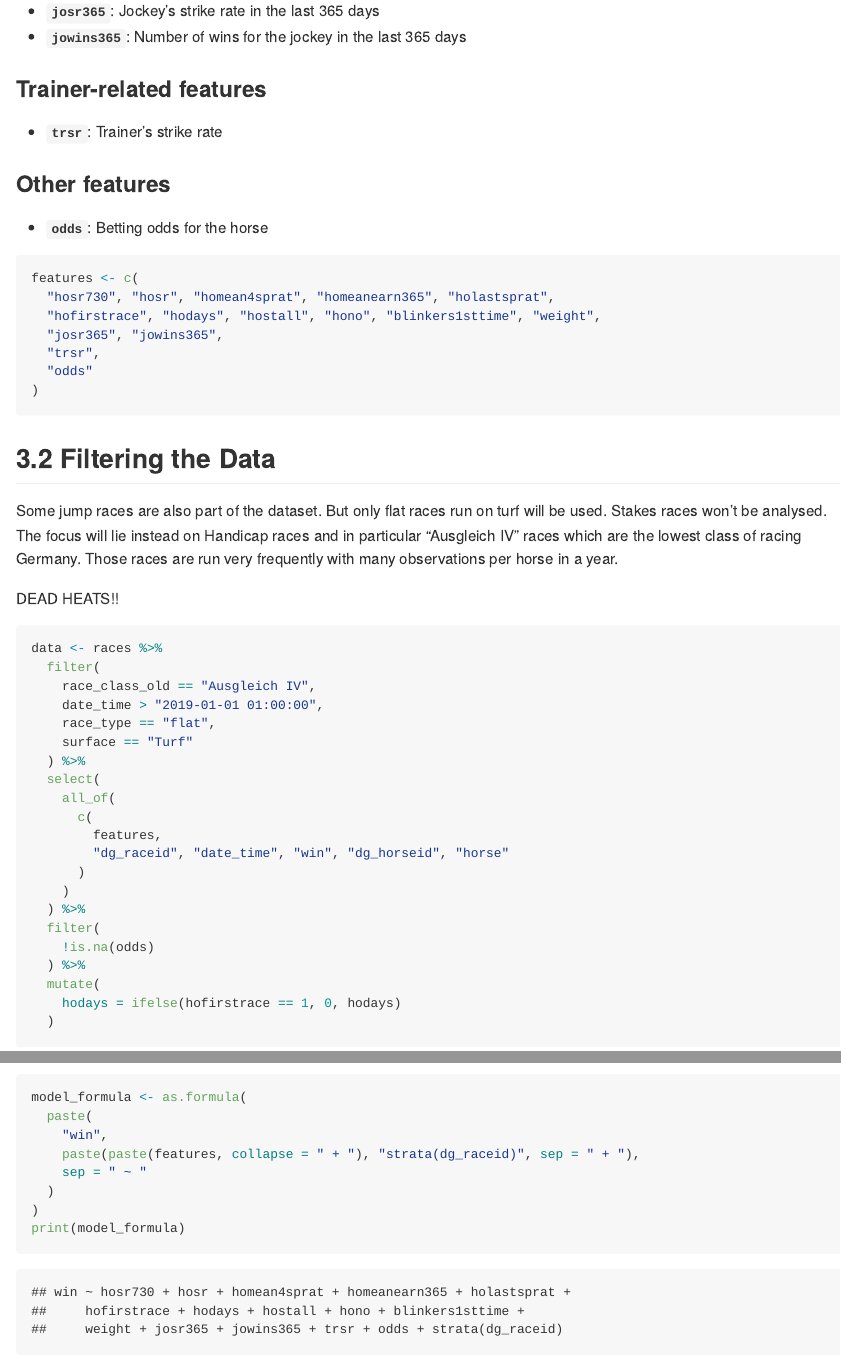
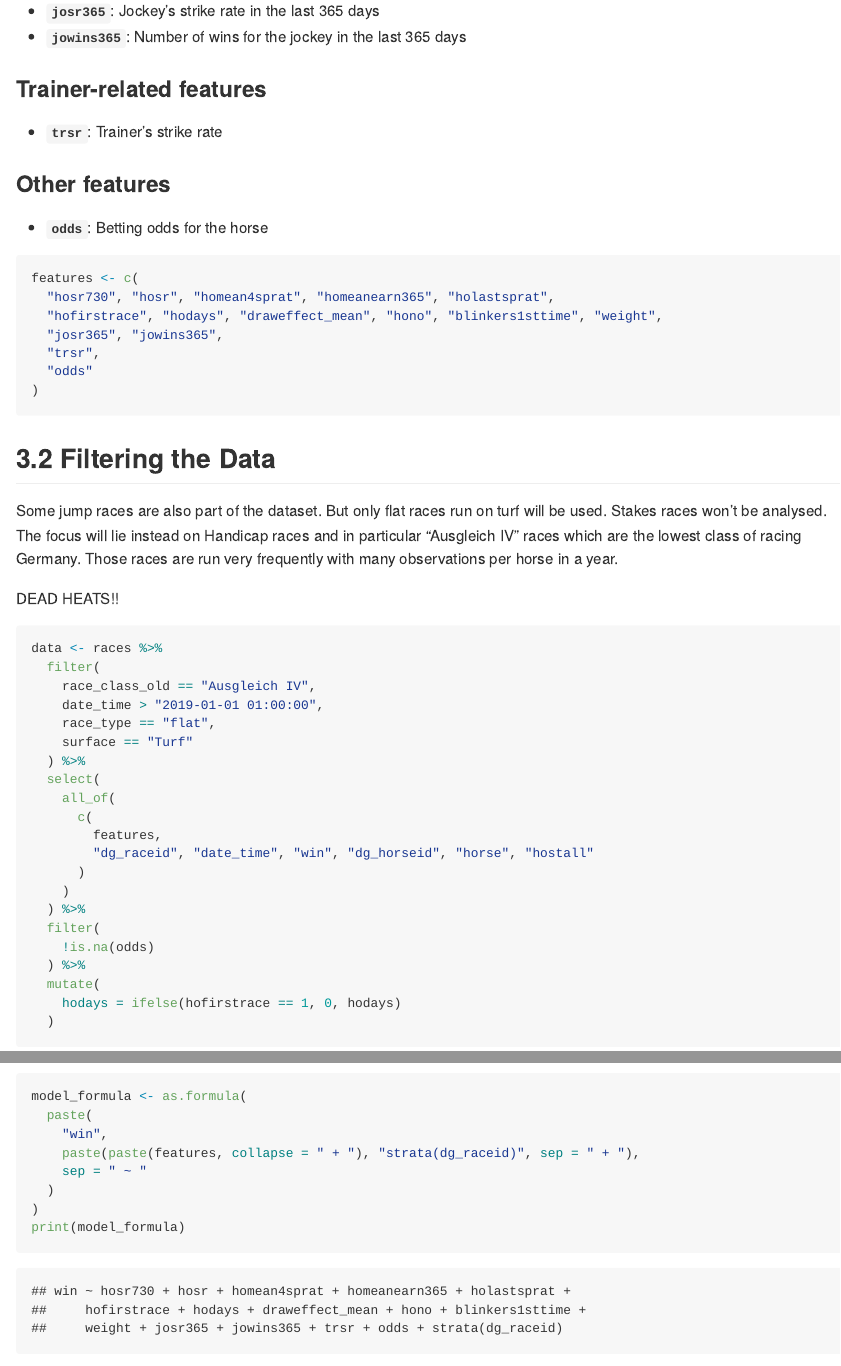
Before and after one commit to mavericzz/german-horse-racing, an R Markdown document (notebooks/analysis_benter_methods.Rmd): the page in a window 1100 px wide, from 1800 px down, and a second part further down, joined at a grey line. Rendered offline with R 4.5, knitr and Pandoc, with nearby package versions; some code elsewhere in the file could not run offline.

Commit message:
Update analysis_benter_methods.Rmd

````diff
--- a/notebooks/analysis_benter_methods.Rmd
+++ b/notebooks/analysis_benter_methods.Rmd
@@ -77,7 +77,7 @@ races <- readRDS("../data/processed/engineered_features.Rds")
 ```{r}
 features <- c(
   "hosr730", "hosr", "homean4sprat", "homeanearn365", "holastsprat",
-  "hofirstrace", "hodays", "hostall", "hono", "blinkers1sttime", "weight",
+  "hofirstrace", "hodays", "draweffect_mean", "hono", "blinkers1sttime", "weight",
   "josr365", "jowins365",
   "trsr",
   "odds"
@@ -106,7 +106,7 @@ data <- races %>%
     all_of(
       c(
         features,
-        "dg_raceid", "date_time", "win", "dg_horseid", "horse"
+        "dg_raceid", "date_time", "win", "dg_horseid", "horse", "hostall"
       )
     )
   ) %>%
````
